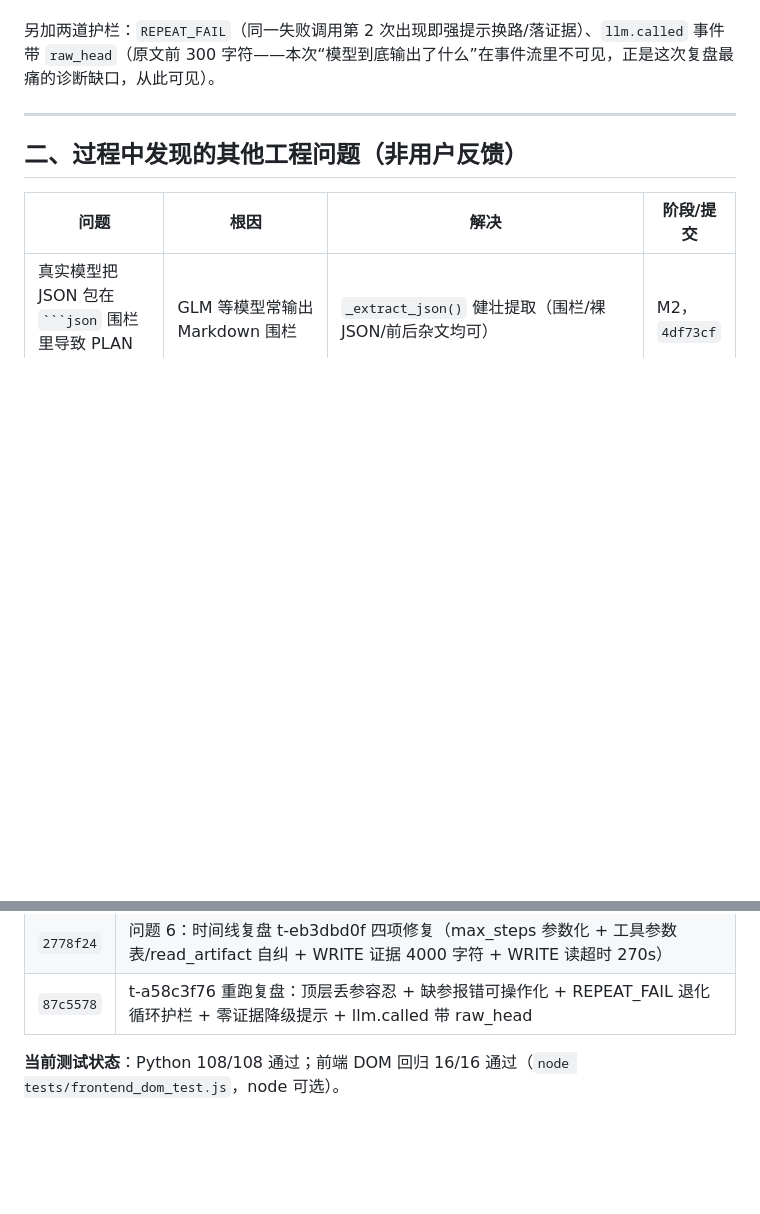
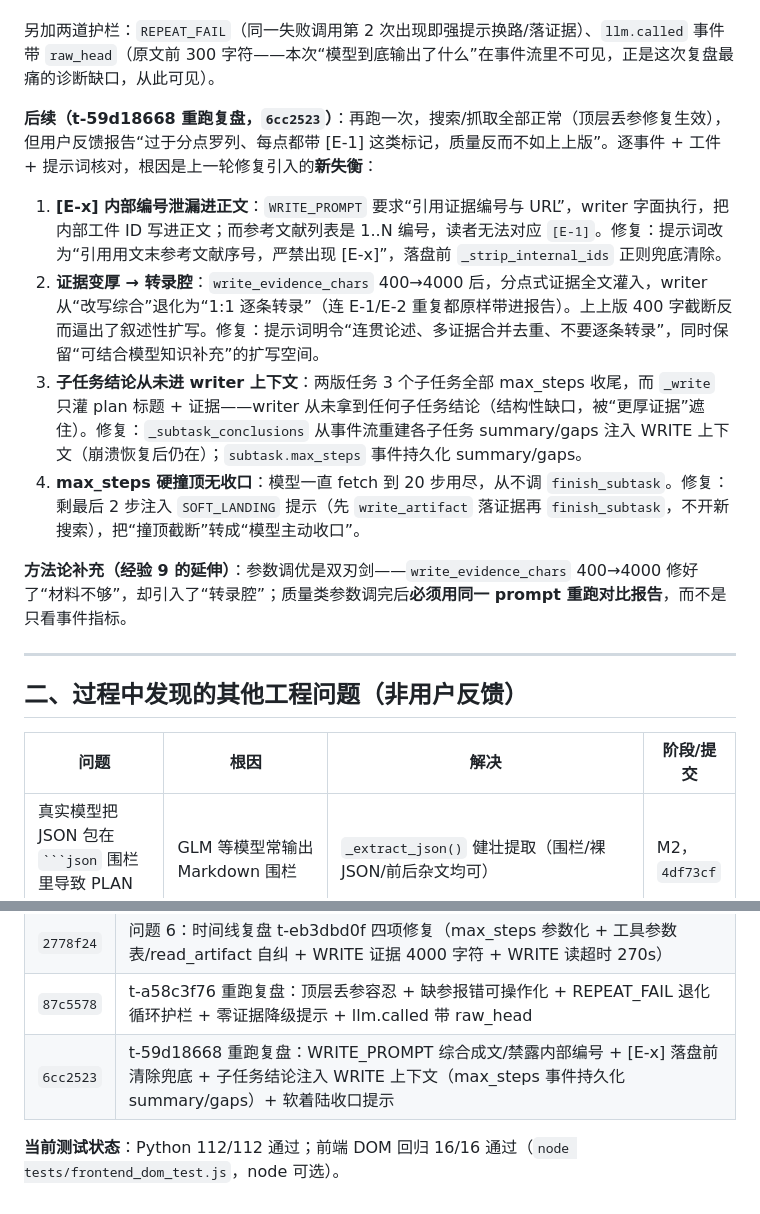
Before and after one commit to 2529501194/digital-worker-agent, a Markdown page: docs/问题复盘.md, 2 parts joined by grey strips. Drawn GitHub-style; blank space fills up the shorter version.

Commit message:
docs: t-59d18668 复盘（转录腔/[E-x] 泄漏/子任务结论丢失/软着陆）

```diff
--- a/docs/问题复盘.md
+++ b/docs/问题复盘.md
@@ -88,6 +88,15 @@
 
 另加两道护栏：`REPEAT_FAIL`（同一失败调用第 2 次出现即强提示换路/落证据）、`llm.called` 事件带 `raw_head`（原文前 300 字符——本次“模型到底输出了什么”在事件流里不可见，正是这次复盘最痛的诊断缺口，从此可见）。
 
+**后续（t-59d18668 重跑复盘，`6cc2523`）**：再跑一次，搜索/抓取全部正常（顶层丢参修复生效），但用户反馈报告“过于分点罗列、每点都带 [E-1] 这类标记，质量反而不如上上版”。逐事件 + 工件 + 提示词核对，根因是上一轮修复引入的**新失衡**：
+
+1. **[E-x] 内部编号泄漏进正文**：`WRITE_PROMPT` 要求“引用证据编号与 URL”，writer 字面执行，把内部工件 ID 写进正文；而参考文献列表是 1..N 编号，读者无法对应 `[E-1]`。修复：提示词改为“引用用文末参考文献序号，严禁出现 [E-x]”，落盘前 `_strip_internal_ids` 正则兜底清除。
+2. **证据变厚 → 转录腔**：`write_evidence_chars` 400→4000 后，分点式证据全文灌入，writer 从“改写综合”退化为“1:1 逐条转录”（连 E-1/E-2 重复都原样带进报告）。上上版 400 字截断反而逼出了叙述性扩写。修复：提示词明令“连贯论述、多证据合并去重、不要逐条转录”，同时保留“可结合模型知识补充”的扩写空间。
+3. **子任务结论从未进 writer 上下文**：两版任务 3 个子任务全部 max_steps 收尾，而 `_write` 只灌 plan 标题 + 证据——writer 从未拿到任何子任务结论（结构性缺口，被“更厚证据”遮住）。修复：`_subtask_conclusions` 从事件流重建各子任务 summary/gaps 注入 WRITE 上下文（崩溃恢复后仍在）；`subtask.max_steps` 事件持久化 summary/gaps。
+4. **max_steps 硬撞顶无收口**：模型一直 fetch 到 20 步用尽，从不调 `finish_subtask`。修复：剩最后 2 步注入 `SOFT_LANDING` 提示（先 `write_artifact` 落证据再 `finish_subtask`，不开新搜索），把“撞顶截断”转成“模型主动收口”。
+
+**方法论补充（经验 9 的延伸）**：参数调优是双刃剑——`write_evidence_chars` 400→4000 修好了“材料不够”，却引入了“转录腔”；质量类参数调完后**必须用同一 prompt 重跑对比报告**，而不是只看事件指标。
+
 ---
 
 ## 二、过程中发现的其他工程问题（非用户反馈）
@@ -139,5 +148,6 @@
 | `43cfb40` | JSON 提取贪婪正则缺陷：括号平衡取第一个完整对象（PLAN/动作解析共用），字符串内花括号与转义感知 |
 | `2778f24` | 问题 6：时间线复盘 t-eb3dbd0f 四项修复（max_steps 参数化 + 工具参数表/read_artifact 自纠 + WRITE 证据 4000 字符 + WRITE 读超时 270s） |
 | `87c5578` | t-a58c3f76 重跑复盘：顶层丢参容忍 + 缺参报错可操作化 + REPEAT_FAIL 退化循环护栏 + 零证据降级提示 + llm.called 带 raw_head |
+| `6cc2523` | t-59d18668 重跑复盘：WRITE_PROMPT 综合成文/禁露内部编号 + [E-x] 落盘前清除兜底 + 子任务结论注入 WRITE 上下文（max_steps 事件持久化 summary/gaps）+ 软着陆收口提示 |
 
-**当前测试状态**：Python 108/108 通过；前端 DOM 回归 16/16 通过（`node tests/frontend_dom_test.js`，node 可选）。
+**当前测试状态**：Python 112/112 通过；前端 DOM 回归 16/16 通过（`node tests/frontend_dom_test.js`，node 可选）。
```
